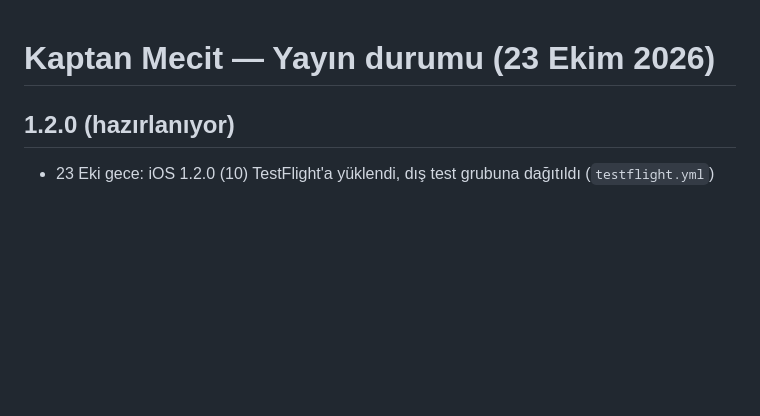
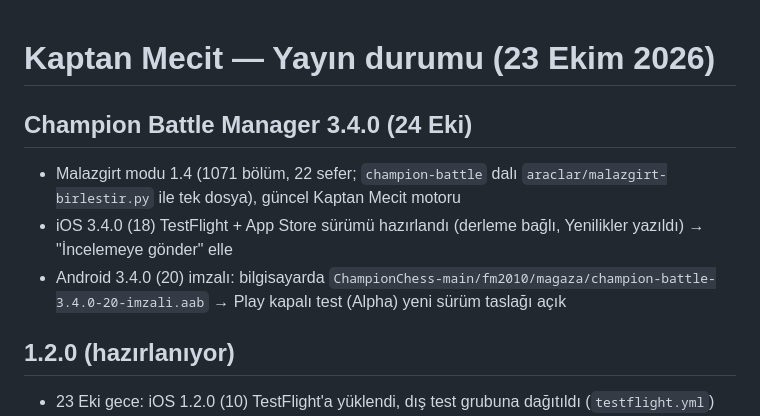
Before and after one commit to emreanduv/kaptan-mecit, a Markdown page: YAYIN-DURUMU.md, the part around the change. Drawn GitHub-style; blank space fills up the shorter version.

Commit message:
Yayın durumu: Champion Battle Manager 3.4.0
Co-Authored-By: Claude Opus 5.5 <noreply@anthropic.com>
Claude-Session: https://claude.ai/code/session_0114nSYxrNcCF2TFa5xePhKF

```diff
--- a/YAYIN-DURUMU.md
+++ b/YAYIN-DURUMU.md
@@ -1,4 +1,9 @@
 # Kaptan Mecit — Yayın durumu (23 Ekim 2026)
+
+## Champion Battle Manager 3.4.0 (24 Eki)
+- Malazgirt modu 1.4 (1071 bölüm, 22 sefer; `champion-battle` dalı `araclar/malazgirt-birlestir.py` ile tek dosya), güncel Kaptan Mecit motoru
+- iOS 3.4.0 (18) TestFlight + App Store sürümü hazırlandı (derleme bağlı, Yenilikler yazıldı) → "İncelemeye gönder" elle
+- Android 3.4.0 (20) imzalı: bilgisayarda `ChampionChess-main/fm2010/magaza/champion-battle-3.4.0-20-imzali.aab` → Play kapalı test (Alpha) yeni sürüm taslağı açık
 
 ## 1.2.0 (hazırlanıyor)
 - 23 Eki gece: iOS 1.2.0 (10) TestFlight'a yüklendi, dış test grubuna dağıtıldı (`testflight.yml`)
```
